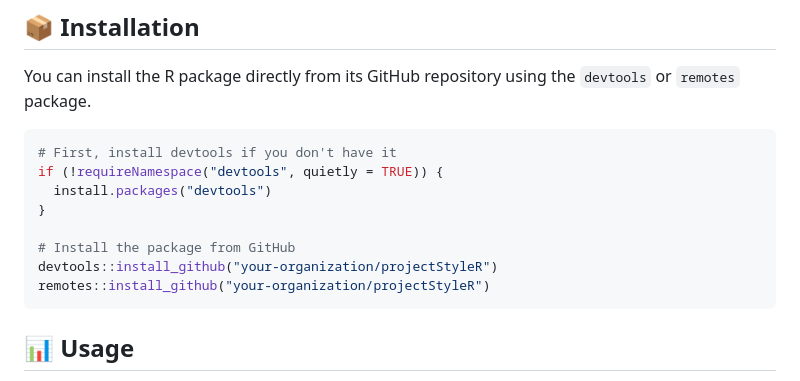
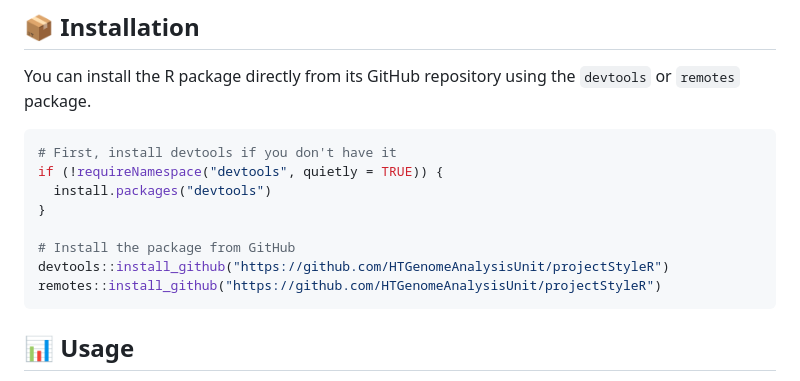
Before and after one commit to HTGenomeAnalysisUnit/projectStyleR, a Markdown page: README.md, the part around the change. Drawn GitHub-style.

Commit message:
update repo address in README installation

````diff
--- a/README.md
+++ b/README.md
@@ -23,8 +23,8 @@ if (!requireNamespace("devtools", quietly = TRUE)) {
 }
 
 # Install the package from GitHub
-devtools::install_github("your-organization/projectStyleR")
-remotes::install_github("your-organization/projectStyleR")
+devtools::install_github("https://github.com/HTGenomeAnalysisUnit/projectStyleR")
+remotes::install_github("https://github.com/HTGenomeAnalysisUnit/projectStyleR")
 ```
 
 ## 📊 Usage
````
